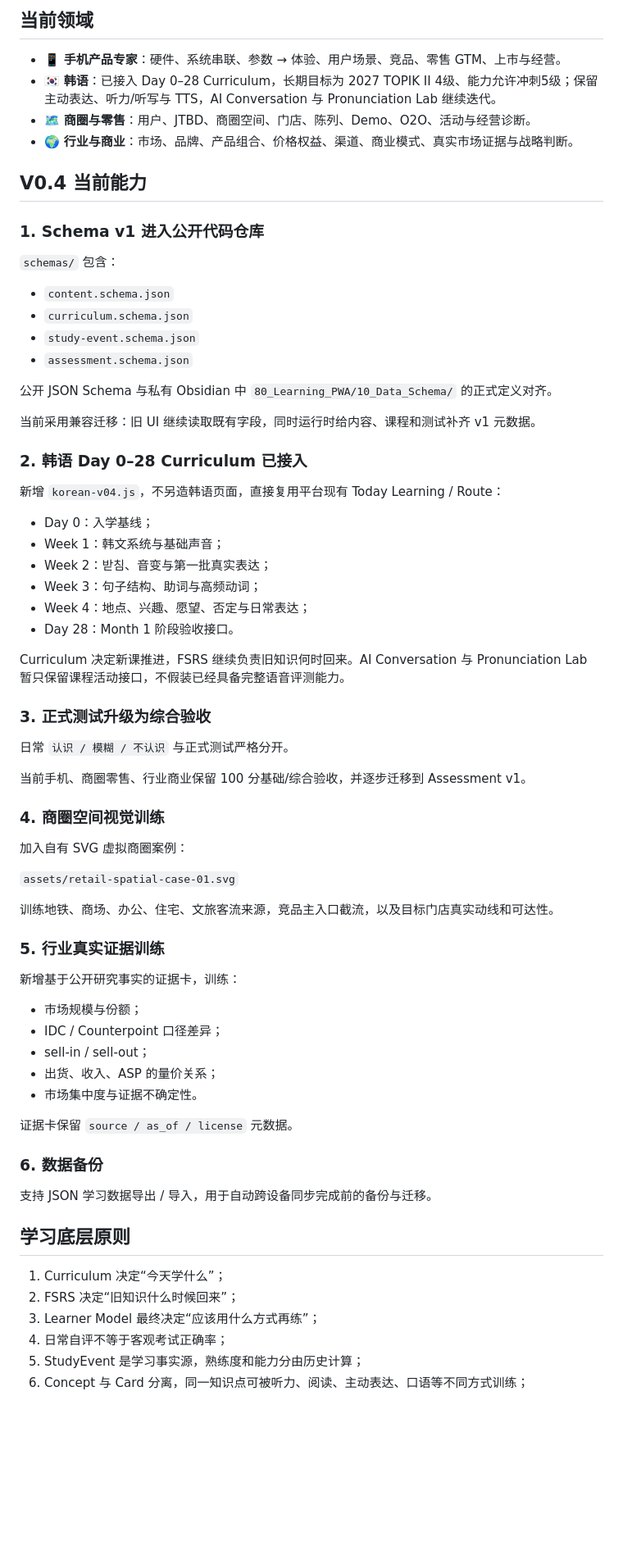
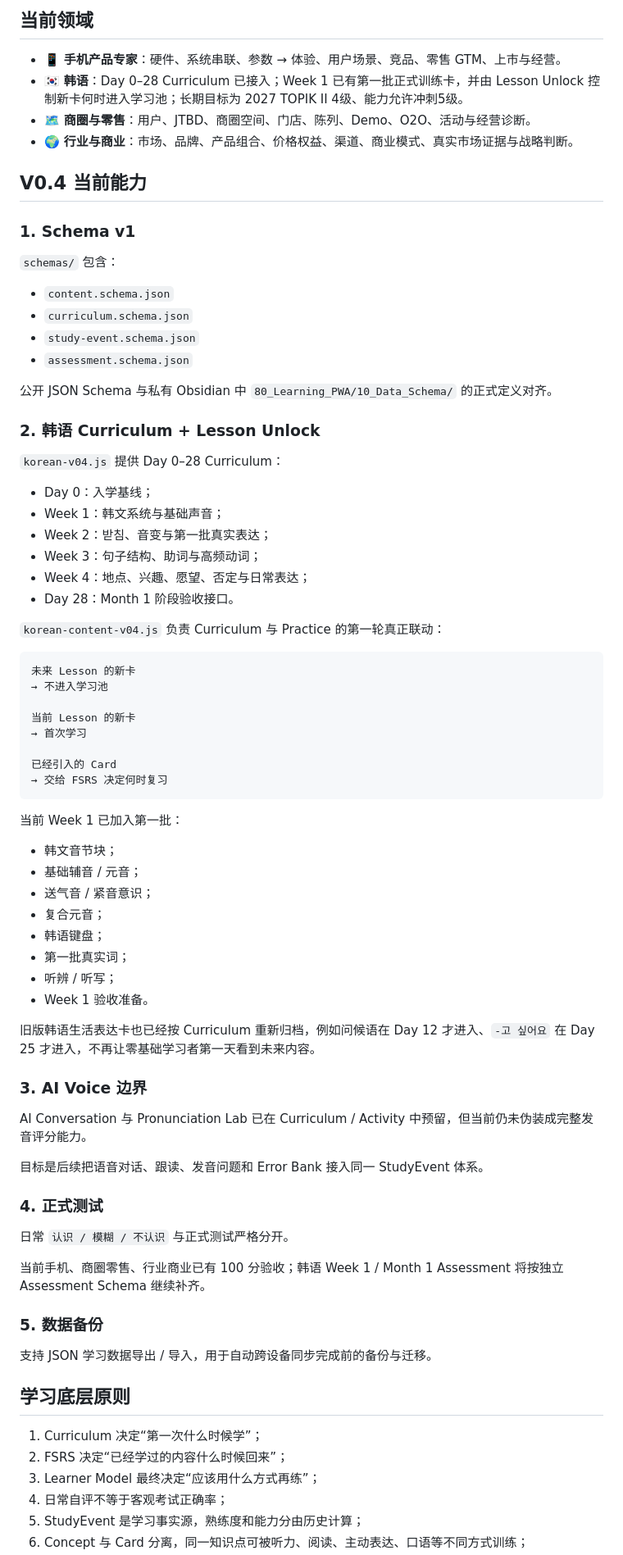
Before and after one commit to xie633-arch/learning-paw, a Markdown page: README.md, the part around one of its changes. Shown at 82% size. GitHub-like rendering; blank space fills up the shorter version.

Commit message:
docs: document Korean lesson unlock and Week 1 cards

````diff
--- a/README.md
+++ b/README.md
@@ -9,13 +9,13 @@ V0.4 的核心链路：
 ## 当前领域
 
 - 📱 **手机产品专家**：硬件、系统串联、参数 → 体验、用户场景、竞品、零售 GTM、上市与经营。
-- 🇰🇷 **韩语**：已接入 Day 0–28 Curriculum，长期目标为 2027 TOPIK II 4级、能力允许冲刺5级；保留主动表达、听力/听写与 TTS，AI Conversation 与 Pronunciation Lab 继续迭代。
+- 🇰🇷 **韩语**：Day 0–28 Curriculum 已接入；Week 1 已有第一批正式训练卡，并由 Lesson Unlock 控制新卡何时进入学习池；长期目标为 2027 TOPIK II 4级、能力允许冲刺5级。
 - 🗺️ **商圈与零售**：用户、JTBD、商圈空间、门店、陈列、Demo、O2O、活动与经营诊断。
 - 🌍 **行业与商业**：市场、品牌、产品组合、价格权益、渠道、商业模式、真实市场证据与战略判断。
 
 ## V0.4 当前能力
 
-### 1. Schema v1 进入公开代码仓库
+### 1. Schema v1
 
 `schemas/` 包含：
 
@@ -26,11 +26,9 @@ V0.4 的核心链路：
 
 公开 JSON Schema 与私有 Obsidian 中 `80_Learning_PWA/10_Data_Schema/` 的正式定义对齐。
 
-当前采用兼容迁移：旧 UI 继续读取既有字段，同时运行时给内容、课程和测试补齐 v1 元数据。
+### 2. 韩语 Curriculum + Lesson Unlock
 
-### 2. 韩语 Day 0–28 Curriculum 已接入
-
-新增 `korean-v04.js`，不另造韩语页面，直接复用平台现有 Today Learning / Route：
+`korean-v04.js` 提供 Day 0–28 Curriculum：
 
 - Day 0：入学基线；
 - Week 1：韩文系统与基础声音；
@@ -39,42 +37,52 @@ V0.4 的核心链路：
 - Week 4：地点、兴趣、愿望、否定与日常表达；
 - Day 28：Month 1 阶段验收接口。
 
-Curriculum 决定新课推进，FSRS 继续负责旧知识何时回来。AI Conversation 与 Pronunciation Lab 暂只保留课程活动接口，不假装已经具备完整语音评测能力。
+`korean-content-v04.js` 负责 Curriculum 与 Practice 的第一轮真正联动：
 
-### 3. 正式测试升级为综合验收
+```text
+未来 Lesson 的新卡
+→ 不进入学习池
+
+当前 Lesson 的新卡
+→ 首次学习
+
+已经引入的 Card
+→ 交给 FSRS 决定何时复习
+```
+
+当前 Week 1 已加入第一批：
+
+- 韩文音节块；
+- 基础辅音 / 元音；
+- 送气音 / 紧音意识；
+- 复合元音；
+- 韩语键盘；
+- 第一批真实词；
+- 听辨 / 听写；
+- Week 1 验收准备。
+
+旧版韩语生活表达卡也已经按 Curriculum 重新归档，例如问候语在 Day 12 才进入、`-고 싶어요` 在 Day 25 才进入，不再让零基础学习者第一天看到未来内容。
+
+### 3. AI Voice 边界
+
+AI Conversation 与 Pronunciation Lab 已在 Curriculum / Activity 中预留，但当前仍未伪装成完整发音评分能力。
+
+目标是后续把语音对话、跟读、发音问题和 Error Bank 接入同一 StudyEvent 体系。
+
+### 4. 正式测试
 
 日常 `认识 / 模糊 / 不认识` 与正式测试严格分开。
 
-当前手机、商圈零售、行业商业保留 100 分基础/综合验收，并逐步迁移到 Assessment v1。
+当前手机、商圈零售、行业商业已有 100 分验收；韩语 Week 1 / Month 1 Assessment 将按独立 Assessment Schema 继续补齐。
 
-### 4. 商圈空间视觉训练
-
-加入自有 SVG 虚拟商圈案例：
-
-`assets/retail-spatial-case-01.svg`
-
-训练地铁、商场、办公、住宅、文旅客流来源，竞品主入口截流，以及目标门店真实动线和可达性。
-
-### 5. 行业真实证据训练
-
-新增基于公开研究事实的证据卡，训练：
-
-- 市场规模与份额；
-- IDC / Counterpoint 口径差异；
-- sell-in / sell-out；
-- 出货、收入、ASP 的量价关系；
-- 市场集中度与证据不确定性。
-
-证据卡保留 `source / as_of / license` 元数据。
-
-### 6. 数据备份
+### 5. 数据备份
 
 支持 JSON 学习数据导出 / 导入，用于自动跨设备同步完成前的备份与迁移。
 
 ## 学习底层原则
 
-1. Curriculum 决定“今天学什么”；
-2. FSRS 决定“旧知识什么时候回来”；
+1. Curriculum 决定“第一次什么时候学”；
+2. FSRS 决定“已经学过的内容什么时候回来”；
 3. Learner Model 最终决定“应该用什么方式再练”；
 4. 日常自评不等于客观考试正确率；
 5. StudyEvent 是学习事实源，熟练度和能力分由历史计算；
````
Also changed, not shown: other parts of README.md (+7 -6 lines).
